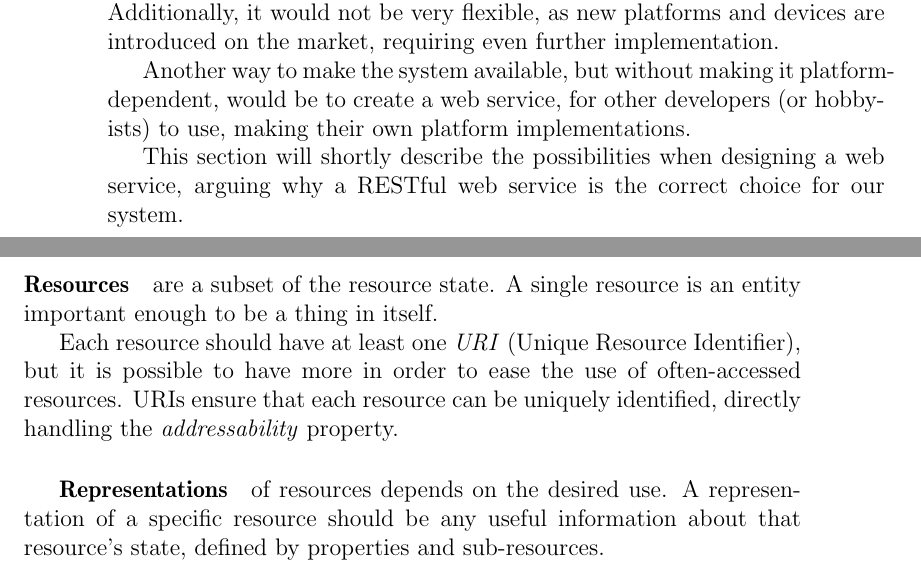
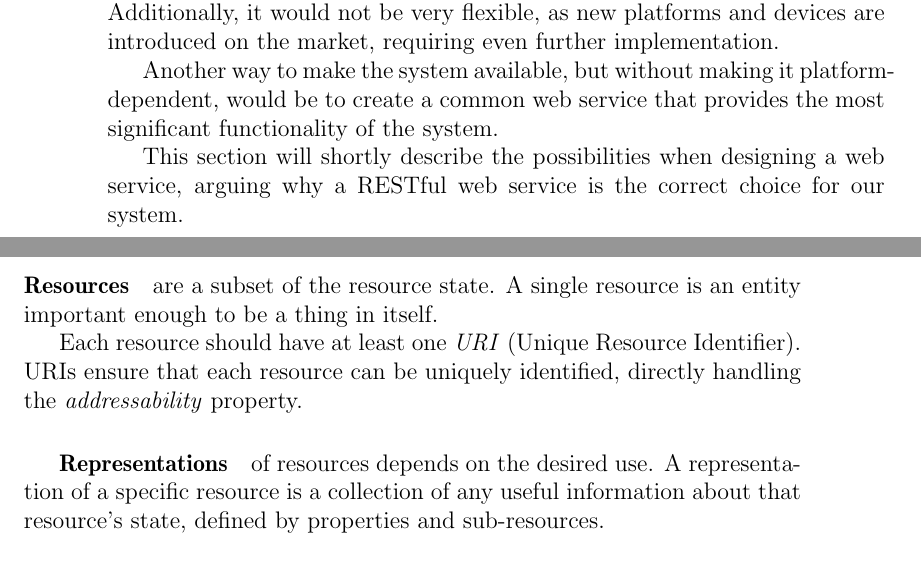
Before and after one commit to sw701e14/report, a LaTeX thesis (main.tex, which reads content/webservice.tex): two parts of pages 20 and 21 of 47, joined at a grey line, cut so that both start at the same text. Compiled offline with pdfLaTeX; a LaTeX package or settings file that is missing is left out.

Commit message:
Did last Giovanni corrections

```diff
--- a/content/webservice.tex
+++ b/content/webservice.tex
@@ -4,7 +4,7 @@ One way to do this, is to implement it on a multitude of platforms (e.g. PC, And
 However, this would require massive work, as all these platforms are different and would therefore require different implementations.
 Additionally, it would not be very flexible, as new platforms and devices are introduced on the market, requiring even further implementation.
 
-Another way to make the system available, but without making it platform-dependent, would be to create a web service, for other developers (or hobbyists) to use, making their own platform implementations.
+Another way to make the system available, but without making it platform-dependent, would be to create a common web service that provides the most significant functionality of the system.
 
 This section will shortly describe the possibilities when designing a web service, arguing why a RESTful web service is the correct choice for our system.
 
@@ -30,11 +30,11 @@ In order to ensure that a ROA implementation will comply with the REST design cr
 \paragraph{Resources} are a subset of the resource state.
 A single resource is an entity important enough to be a thing in itself.
 
-Each resource should have at least one \textit{URI} (Unique Resource Identifier), but it is possible to have more in order to ease the use of often-accessed resources.
+Each resource should have at least one \textit{URI} (Unique Resource Identifier).
 URIs ensure that each resource can be uniquely identified, directly handling the \textit{addressability} property.
 
 \subparagraph{Representations} of resources depends on the desired use.
-A representation of a specific resource should be any useful information about that resource's state, defined by properties and sub-resources.
+A representation of a specific resource is a collection of any useful information about that resource's state, defined by properties and sub-resources.
 
 \paragraph{Connectedness and linking resources} are highly dependent on URIs.
 As each resource is uniquely identified, any resource containing sub-resources or needing to refer to other resources, can do so by linking to its URI.
```
